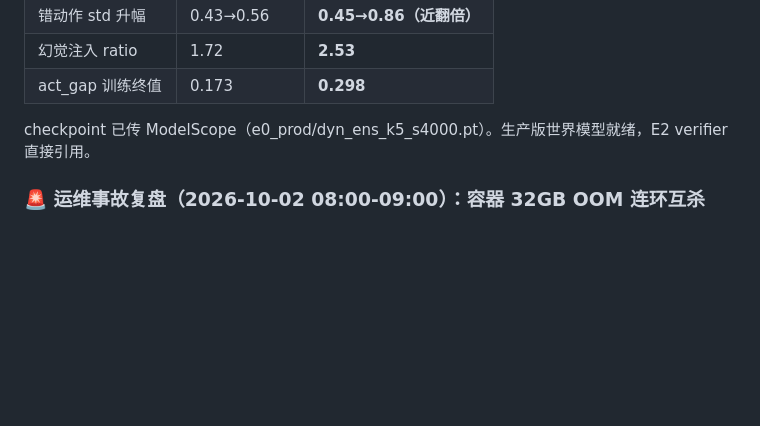
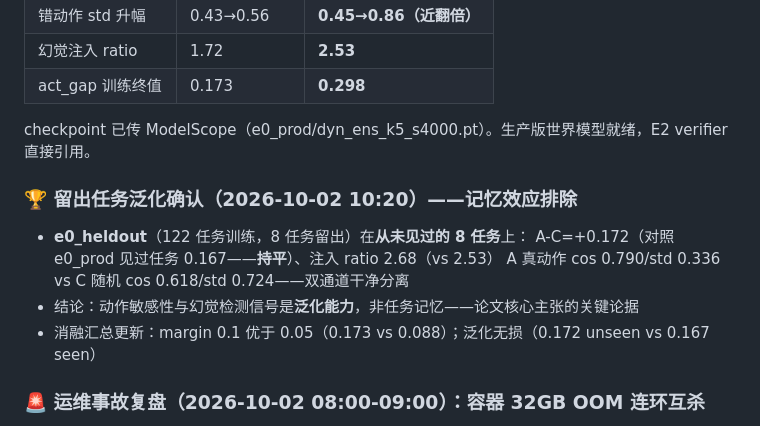
Before and after one commit to Algorineko/halo-wam, a Markdown page: docs/progress.md, the part around the change. GitHub-like rendering; blank space fills up the shorter version.

Commit message:
milestone: 留出任务泛化确认——unseen A-C=0.172 vs seen 0.167 持平（记忆效应排除）
Co-Authored-By: Claude Code <noreply@anthropic.com>

```diff
--- a/docs/progress.md
+++ b/docs/progress.md
@@ -88,6 +88,13 @@
 
 checkpoint 已传 ModelScope（e0_prod/dyn_ens_k5_s4000.pt）。生产版世界模型就绪，E2 verifier 直接引用。
 
+### 🏆 留出任务泛化确认（2026-10-02 10:20）——记忆效应排除
+- **e0_heldout**（122 任务训练，8 任务留出）在**从未见过的 8 任务**上：
+  A-C=+0.172（对照 e0_prod 见过任务 0.167——**持平**）、注入 ratio 2.68（vs 2.53）
+  A 真动作 cos 0.790/std 0.336 vs C 随机 cos 0.618/std 0.724——双通道干净分离
+- 结论：动作敏感性与幻觉检测信号是**泛化能力**，非任务记忆——论文核心主张的关键论据
+- 消融汇总更新：margin 0.1 优于 0.05（0.173 vs 0.088）；泛化无损（0.172 unseen vs 0.167 seen）
+
 ### 🚨 运维事故复盘（2026-10-02 08:00-09:00）：容器 32GB OOM 连环互杀
 - **根因**：容器 cgroup memory.max=32GB（`free` 显示宿主机 2.2T 是巨大误导）；SmolVLA 训练启动的内存尖峰触发容器 OOM，killer 选最大 RSS 进程 → 连续误杀当时在训的 e0_heldout（`oom_kill=3`，`max_usage 34.4GB`）
 - **假象复盘**：三次"死锁"（16/32/8 workers）实为 worker 被杀后 main 卡 queue.get；关键帧重编码（-g 15）后实测 seek 解码仅 0.12s → 视频 seek 非瓶颈
```
